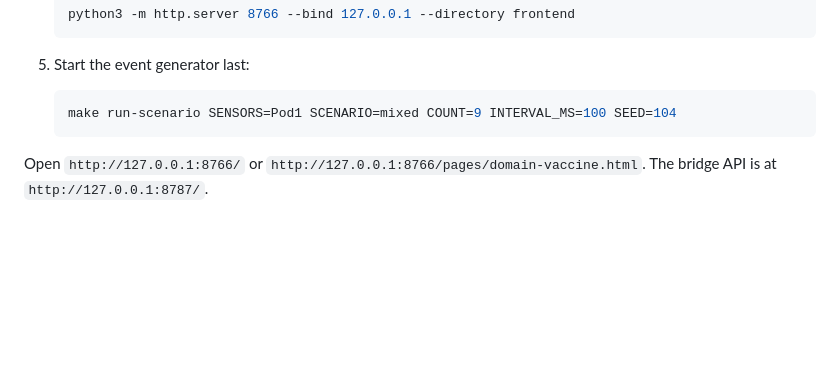
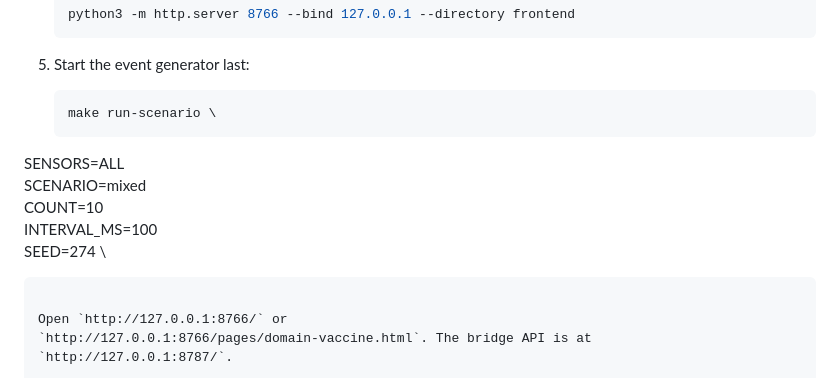
Before and after one commit to quantumcompiler32/cold-chain-environmental-monitor, a Markdown page: README.md, the part around the change. GitHub-like rendering; blank space fills up the shorter version.

Commit message:
Modify run-scenario command in README
Updated command parameters for running the scenario.

````diff
--- a/README.md
+++ b/README.md
@@ -139,7 +139,12 @@ root with the virtual environment active.
 5. Start the event generator last:
 
    ```bash
-   make run-scenario SENSORS=Pod1 SCENARIO=mixed COUNT=9 INTERVAL_MS=100 SEED=104
+   make run-scenario \
+  SENSORS=ALL \
+  SCENARIO=mixed \
+  COUNT=10 \
+  INTERVAL_MS=100 \
+  SEED=274 \
    ```
 
 Open `http://127.0.0.1:8766/` or
````
